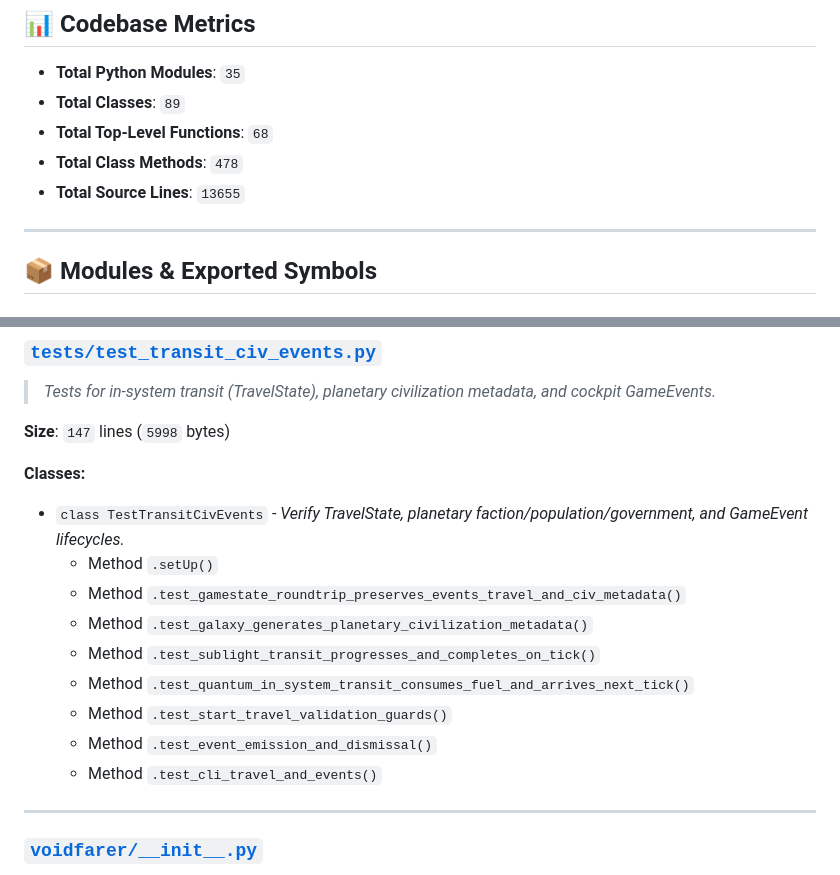
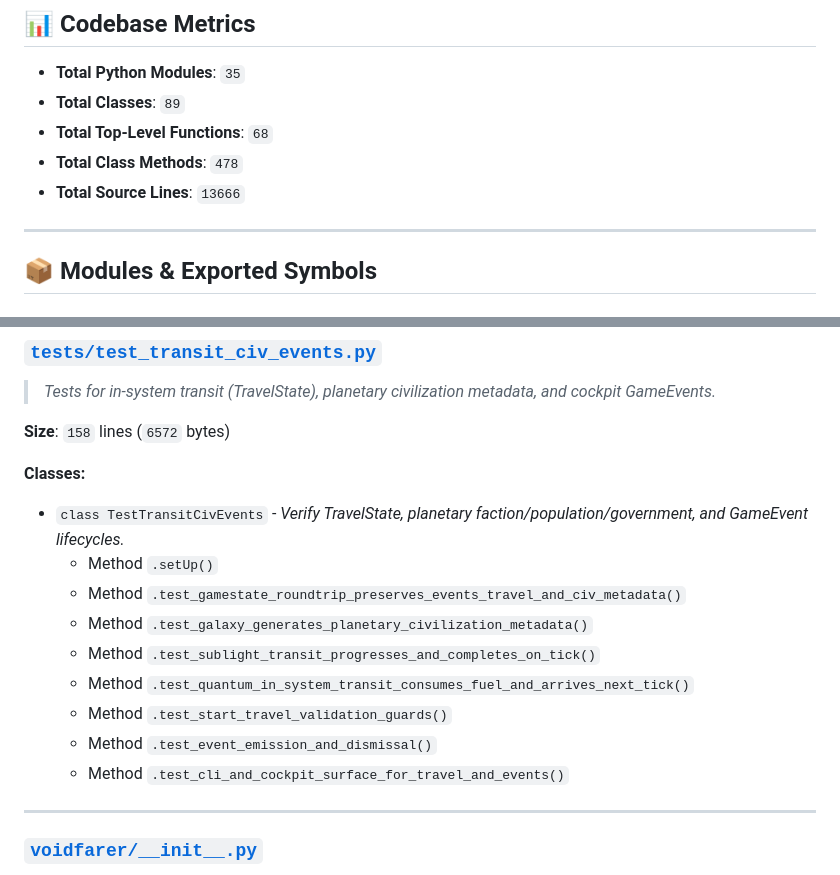
Before and after one commit to Aegean-E/voidfarer, a Markdown page: .aikit/codebase_map.md, 2 parts joined by grey strips. Drawn GitHub-style.

Commit message:
chore(map): sync AST codebase map

```diff
--- a/.aikit/codebase_map.md
+++ b/.aikit/codebase_map.md
@@ -10,7 +10,7 @@
 - **Total Classes**: `89`
 - **Total Top-Level Functions**: `68`
 - **Total Class Methods**: `478`
-- **Total Source Lines**: `13655`
+- **Total Source Lines**: `13666`
 
 ---
 
@@ -536,7 +536,7 @@
 ### [`tests/test_transit_civ_events.py`](tests/test_transit_civ_events.py)
 > *Tests for in-system transit (TravelState), planetary civilization metadata, and cockpit GameEvents.*
 
-**Size**: `147` lines (`5998` bytes)
+**Size**: `158` lines (`6572` bytes)
 
 **Classes:**
 - `class TestTransitCivEvents` - *Verify TravelState, planetary faction/population/government, and GameEvent lifecycles.*
@@ -547,7 +547,7 @@
   - Method `.test_quantum_in_system_transit_consumes_fuel_and_arrives_next_tick()`
   - Method `.test_start_travel_validation_guards()`
   - Method `.test_event_emission_and_dismissal()`
-  - Method `.test_cli_travel_and_events()`
+  - Method `.test_cli_and_cockpit_surface_for_travel_and_events()`
 
 ---
 
```
